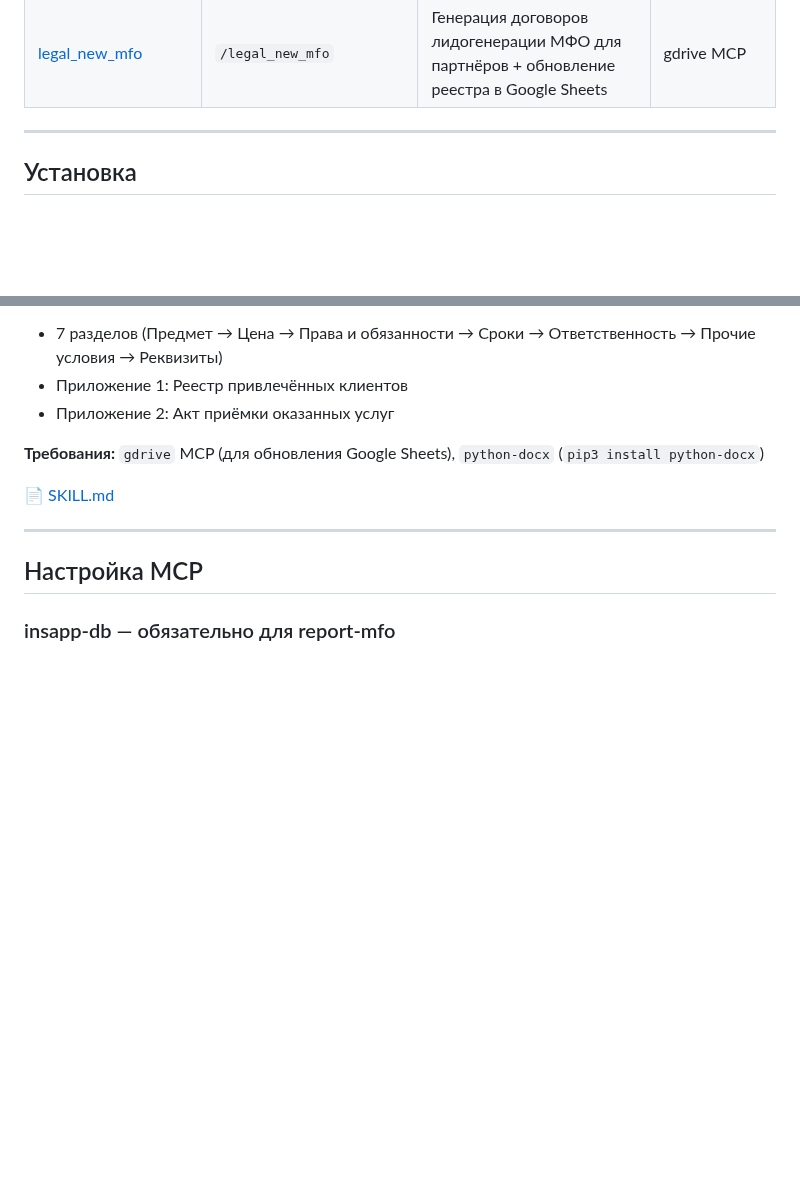
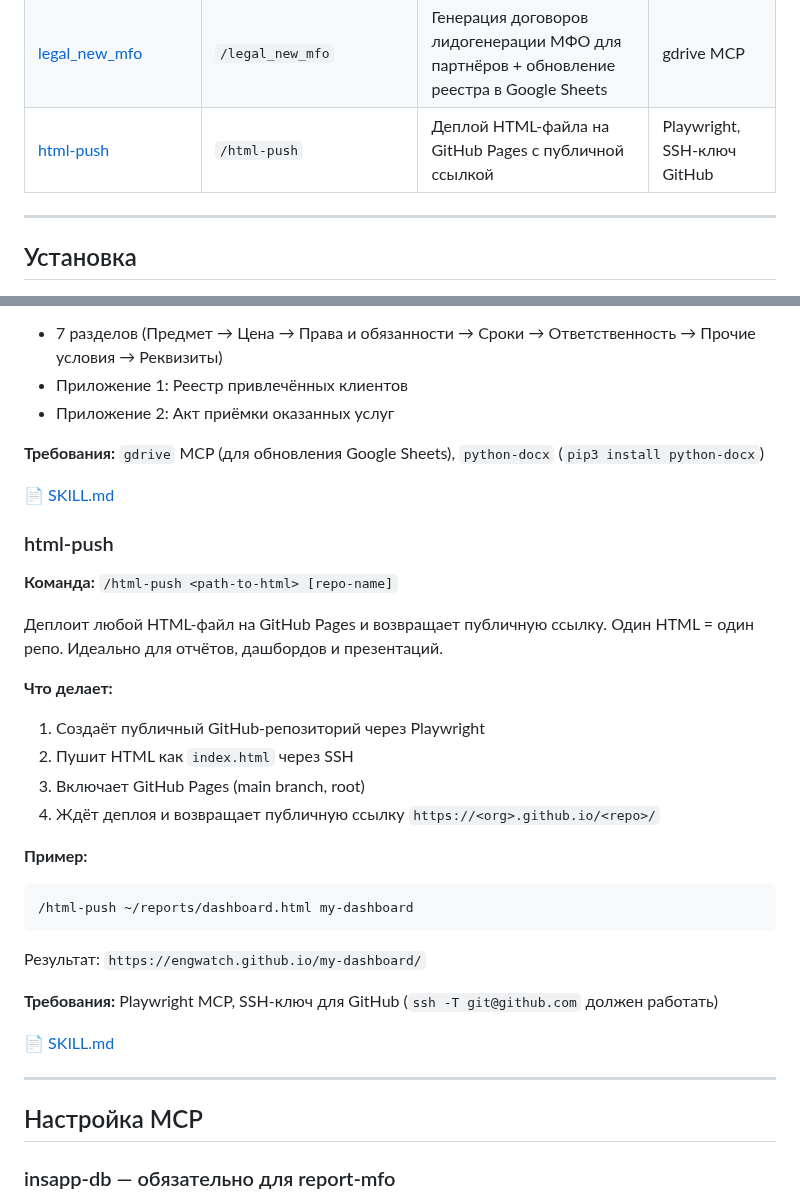
Before and after one commit to engwatch/insapp-skills, a Markdown page: README.md, 2 parts joined by grey strips. Drawn GitHub-style; blank space fills up the shorter version.

````diff
--- a/README.md
+++ b/README.md
@@ -20,6 +20,7 @@
 | [convert-to-table](#convert-to-table) | — | Конвертировать диапазон в таблицу Google Sheets | gdrive MCP, Playwright |
 | [github-setup](#github-setup) | `/github-setup` | Настройка SSH для GitHub, создание приватного/публичного репо, подключение папки | — |
 | [legal_new_mfo](#legal_new_mfo) | `/legal_new_mfo` | Генерация договоров лидогенерации МФО для партнёров + обновление реестра в Google Sheets | gdrive MCP |
+| [html-push](#html-push) | `/html-push` | Деплой HTML-файла на GitHub Pages с публичной ссылкой | Playwright, SSH-ключ GitHub |
 
 ---
 
@@ -499,6 +500,28 @@ MR создано: 28 | Смержено: 24 | Acceptance rate: 86%
 
 📄 [SKILL.md](skills/legal_new_mfo/SKILL.md)
 
+### html-push
+
+**Команда:** `/html-push <path-to-html> [repo-name]`
+
+Деплоит любой HTML-файл на GitHub Pages и возвращает публичную ссылку. Один HTML = один репо. Идеально для отчётов, дашбордов и презентаций.
+
+**Что делает:**
+1. Создаёт публичный GitHub-репозиторий через Playwright
+2. Пушит HTML как `index.html` через SSH
+3. Включает GitHub Pages (main branch, root)
+4. Ждёт деплоя и возвращает публичную ссылку `https://<org>.github.io/<repo>/`
+
+**Пример:**
+```
+/html-push ~/reports/dashboard.html my-dashboard
+```
+Результат: `https://engwatch.github.io/my-dashboard/`
+
+**Требования:** Playwright MCP, SSH-ключ для GitHub (`ssh -T git@github.com` должен работать)
+
+📄 [SKILL.md](skills/html-push/SKILL.md)
+
 ---
 
 ## Настройка MCP
````
Also changed, not shown: skills/html-push/SKILL.md (added, +129 -0 lines).
